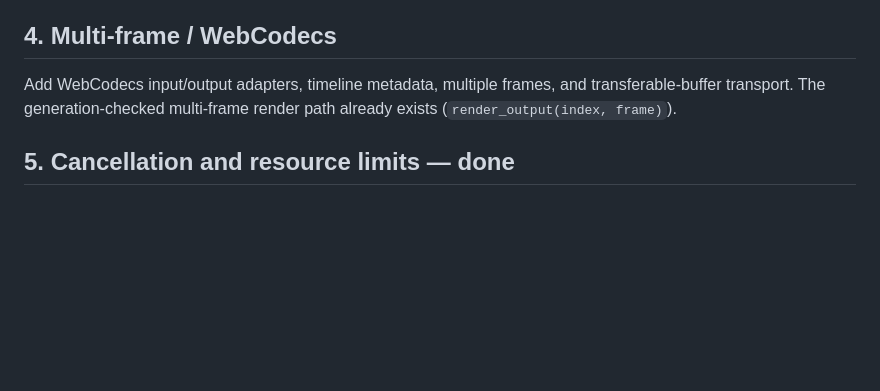
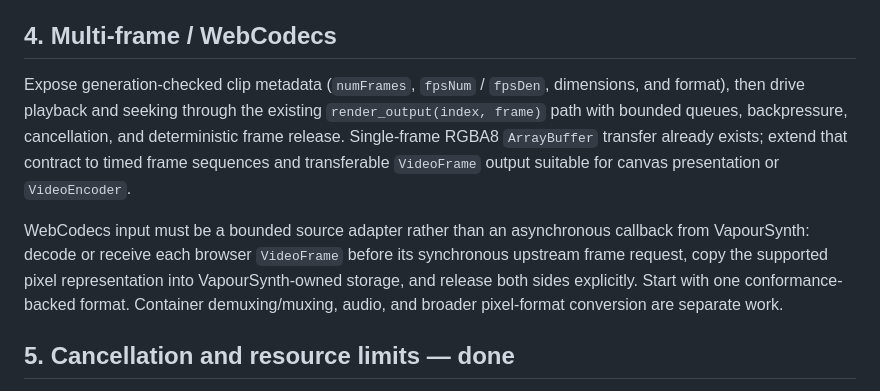
Before and after one commit to PlaneSight/vapoursynth-rust-webassembly, a Markdown page: docs/roadmap.md, the part around the change. Rendered like a GitHub page; blank space fills up the shorter version.

Commit message:
Clarify multi-frame WebCodecs roadmap

```diff
--- a/docs/roadmap.md
+++ b/docs/roadmap.md
@@ -18,7 +18,9 @@ The package exposes `vs.core`, `VideoNode`, format constants, function namespace
 
 ## 4. Multi-frame / WebCodecs
 
-Add WebCodecs input/output adapters, timeline metadata, multiple frames, and transferable-buffer transport. The generation-checked multi-frame render path already exists (`render_output(index, frame)`).
+Expose generation-checked clip metadata (`numFrames`, `fpsNum` / `fpsDen`, dimensions, and format), then drive playback and seeking through the existing `render_output(index, frame)` path with bounded queues, backpressure, cancellation, and deterministic frame release. Single-frame RGBA8 `ArrayBuffer` transfer already exists; extend that contract to timed frame sequences and transferable `VideoFrame` output suitable for canvas presentation or `VideoEncoder`.
+
+WebCodecs input must be a bounded source adapter rather than an asynchronous callback from VapourSynth: decode or receive each browser `VideoFrame` before its synchronous upstream frame request, copy the supported pixel representation into VapourSynth-owned storage, and release both sides explicitly. Start with one conformance-backed format. Container demuxing/muxing, audio, and broader pixel-format conversion are separate work.
 
 ## 5. Cancellation and resource limits — done
 
```
